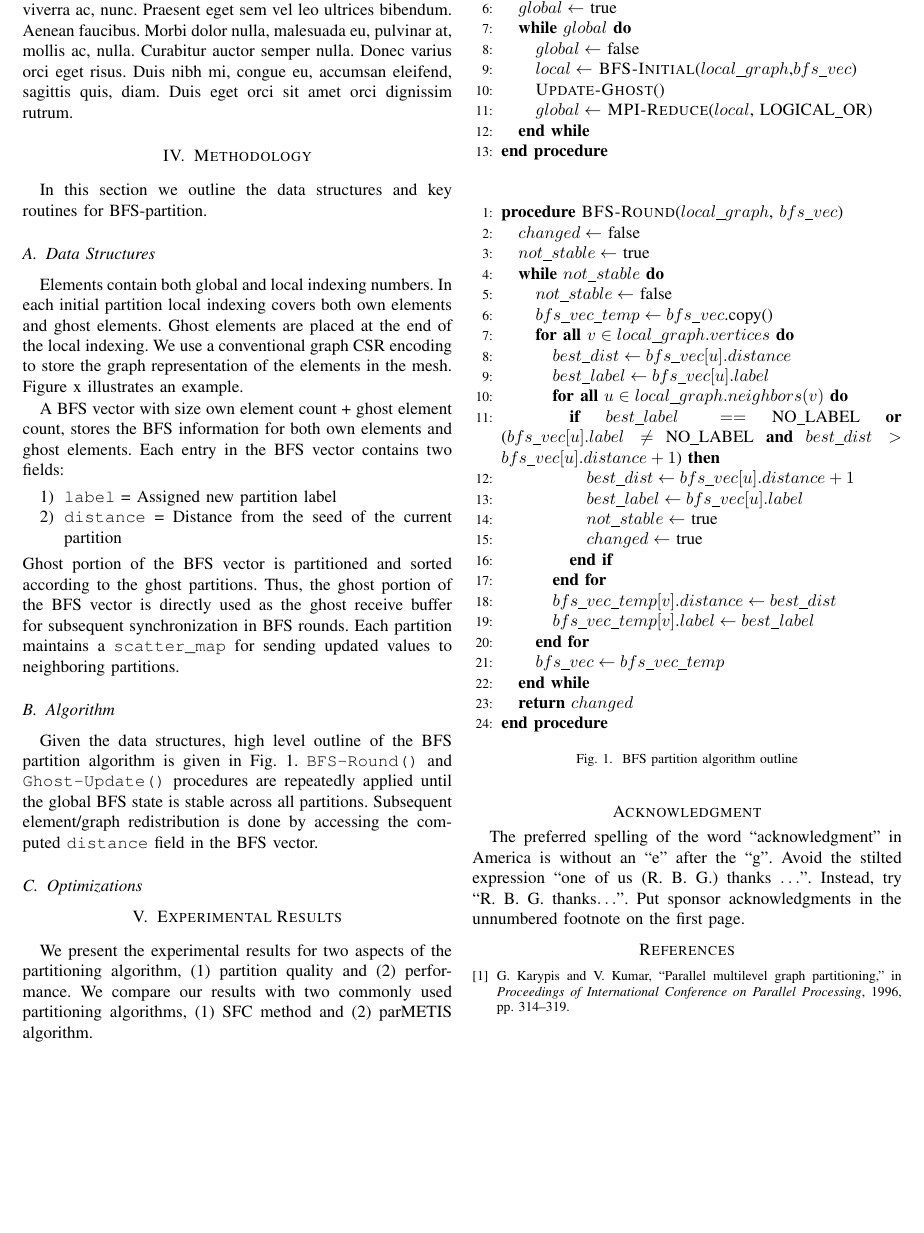
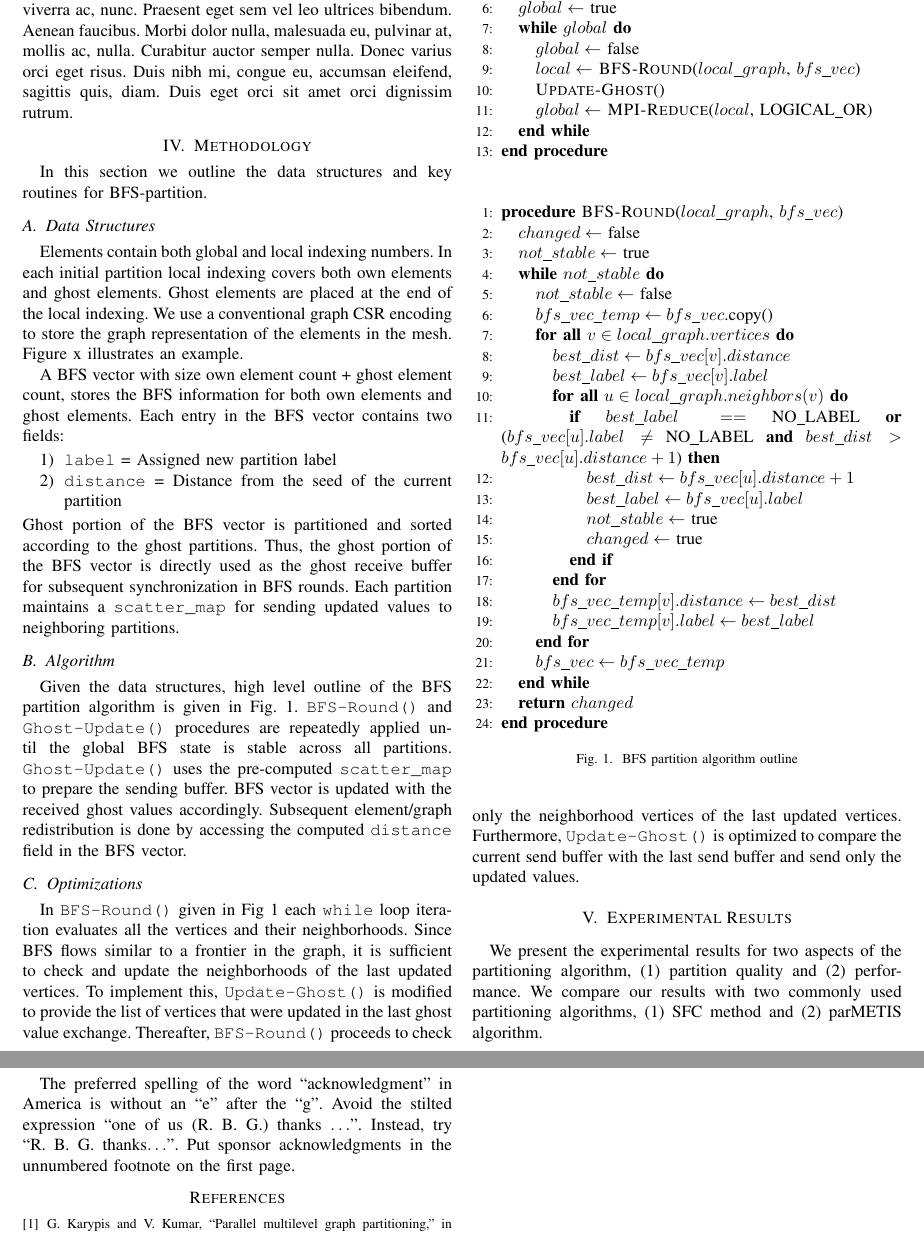
Before and after one commit to paralab/partition, a LaTeX paper (papers/paper-1/main.tex): part of page 2 of 3 before the commit and two parts of pages 2 and 3 of 3 after it, the two joined at a grey line, cut so that both start at the same text, the shorter picture padded with empty space. Compiled offline with pdfLaTeX; a missing font is replaced by an installed copy or a similar font; a LaTeX package or settings file that is missing is left out.

Commit message:
Add to methodology section

```diff
--- a/papers/paper-1/main.tex
+++ b/papers/paper-1/main.tex
@@ -108,7 +108,7 @@ Ghost portion of the BFS vector is partitioned and sorted according to the ghost
 % TODO: add BFS vector illustration with ghost portion and scatter map
 
 \subsection{Algorithm}
-Given the data structures, high level outline of the BFS partition algorithm is given in Fig. \ref{algo:bfs-par-outline}. \verb|BFS-Round()| and \verb|Ghost-Update()| procedures are repeatedly applied until the global BFS state is stable across all partitions. Subsequent element/graph redistribution is done by accessing the computed \verb|distance| field in the BFS vector.
+Given the data structures, high level outline of the BFS partition algorithm is given in Fig. \ref{algo:bfs-par-outline}. \verb|BFS-Round()| and \verb|Ghost-Update()| procedures are repeatedly applied until the global BFS state is stable across all partitions. \verb|Ghost-Update()| uses the pre-computed \verb|scatter_map| to prepare the sending buffer. BFS vector is updated with the received ghost values accordingly. Subsequent element/graph redistribution is done by accessing the computed \verb|distance| field in the BFS vector.
 
 \begin{figure}
     \begin{algorithmic}[1]
@@ -120,7 +120,7 @@ Given the data structures, high level outline of the BFS partition algorithm is
     \State $global \gets $ true
     \While{$global$}
         \State $global \gets $ false
-        \State {$local \gets $ \Call{BFS-Initial}{$local\_graph$,$bfs\_vec$}}
+        \State {$local \gets $ \Call{BFS-Round}{$local\_graph$, $bfs\_vec$}}
         \State \Call{Update-Ghost}{}()
         \State $global \gets$ \Call{MPI-Reduce}{$local$, LOGICAL\_OR}
     \EndWhile
@@ -167,8 +167,8 @@ Given the data structures, high level outline of the BFS partition algorithm is
 
         \State $bfs\_vec\_temp \gets bfs\_vec$.copy()
         \ForAll{$v \in local\_graph.vertices$}
-        \State $best\_dist \gets bfs\_vec[u].distance$
-        \State $best\_label \gets bfs\_vec[u].label$
+        \State $best\_dist \gets bfs\_vec[v].distance$
+        \State $best\_label \gets bfs\_vec[v].label$
             \ForAll{$u \in local\_graph.neighbors(v)$}
             \If{$best\_label ==$ NO\_LABEL \textbf{or} ($bfs\_vec[u].label \neq$ NO\_LABEL \textbf{and} $best\_dist > bfs\_vec[u].distance + 1 $)}
                 \State $best\_dist \gets bfs\_vec[u].distance + 1$
@@ -194,6 +194,7 @@ Given the data structures, high level outline of the BFS partition algorithm is
 \end{figure}
 
 \subsection{Optimizations}
+In \verb|BFS-Round()| given in Fig \ref{algo:bfs-par-outline} each \verb|while| loop iteration evaluates all the vertices and their neighborhoods. Since BFS flows similar to a frontier in the graph, it is sufficient to check and update the neighborhoods of the last updated vertices. To implement this, \verb|Update-Ghost()| is modified to provide the list of vertices that were updated in the last ghost value exchange. Thereafter, \verb|BFS-Round()| proceeds to check only the neighborhood vertices of the last updated vertices. Furthermore, \verb|Update-Ghost()| is optimized to compare the current send buffer with the last send buffer and send only the updated values.
 
 % \subsection{A list}
 % \begin{itemize}
```
